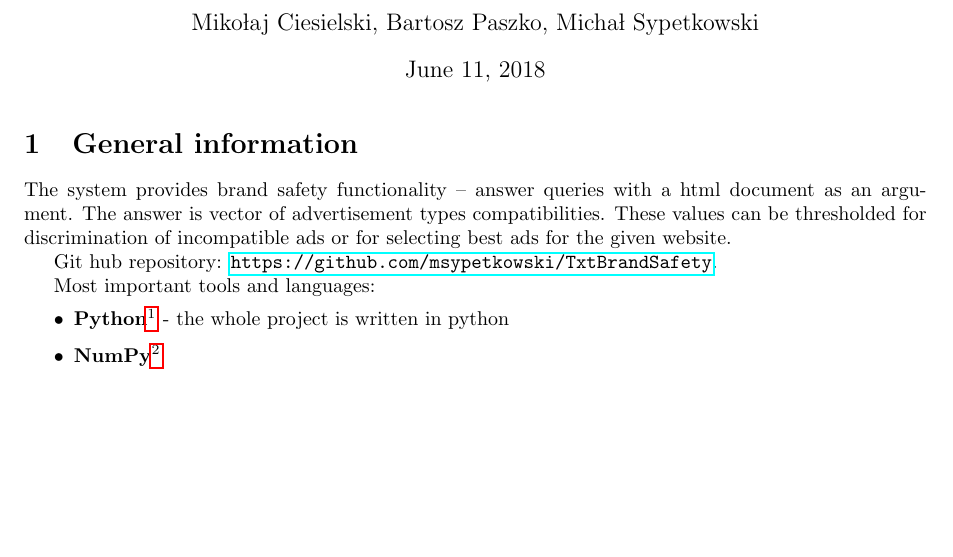
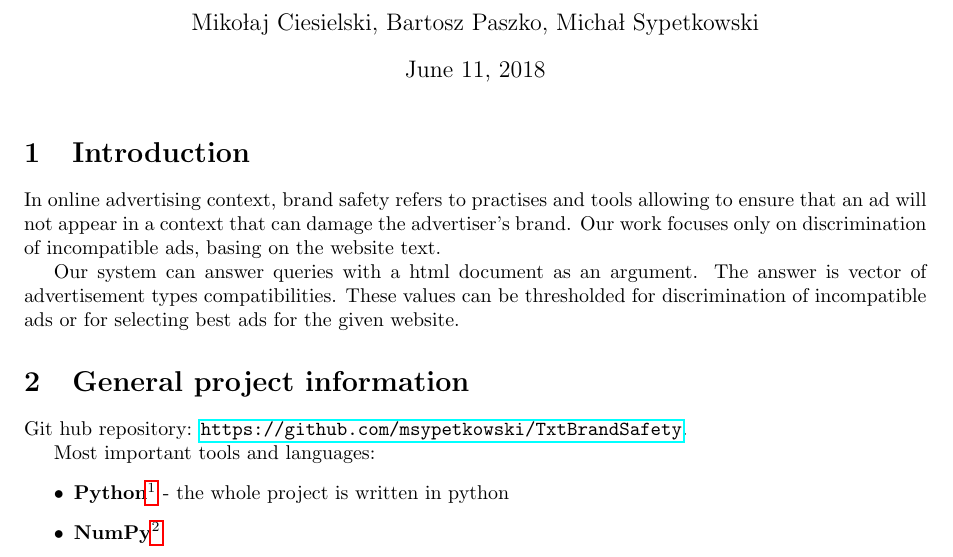
Before and after one commit to msypetkowski/TxtBrandSafety, a LaTeX document (doc/final.tex): part of page 1 of 4, cut so that both start at the same text, the shorter picture padded with empty space. Compiled offline with pdfLaTeX.

Commit message:
Add short introduction

```diff
--- a/doc/final.tex
+++ b/doc/final.tex
@@ -16,14 +16,21 @@
 \author{Mikołaj Ciesielski, Bartosz Paszko, Michał Sypetkowski}
 \maketitle
 
-\section{General information}
+\section{Introduction}
 
-The system provides brand safety functionality --
-answer queries with a html document as an argument.
+In online advertising context, brand safety refers to practises and tools allowing to ensure that an ad will not appear in a context that can damage the advertiser’s brand.
+Our work focuses only on discrimination of incompatible ads, basing on
+the website text.
+
+Our system can answer queries with a html document as an argument.
 The answer is vector of advertisement types compatibilities.
 These values can be thresholded for discrimination of incompatible
 ads or for selecting best ads for the given website.
 
+
+
+
+\section{General project information}
 
 Git hub repository: \url{https://github.com/msypetkowski/TxtBrandSafety}.
 
```
Also changed, not shown: doc/final.tex (1 more changed lines).
